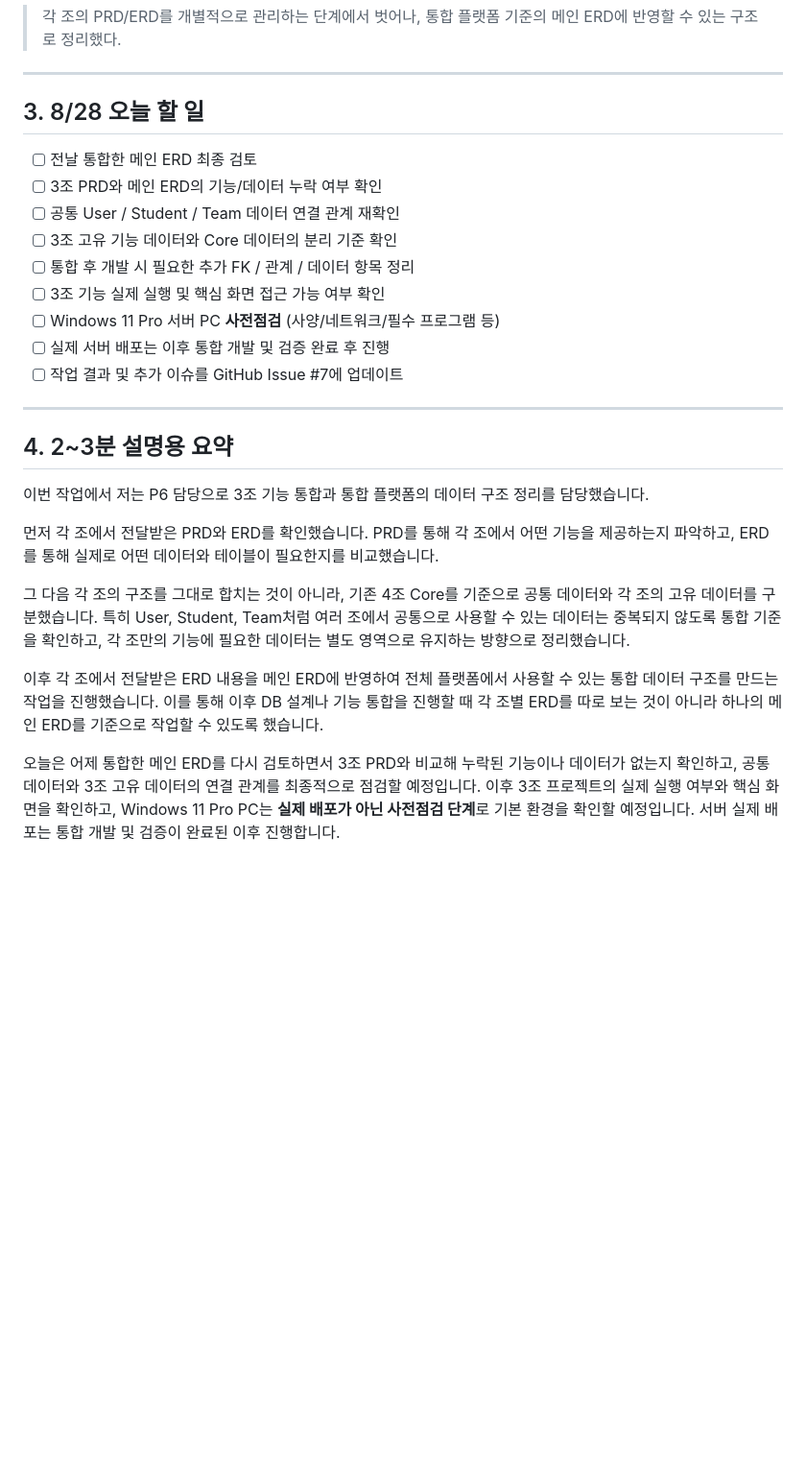
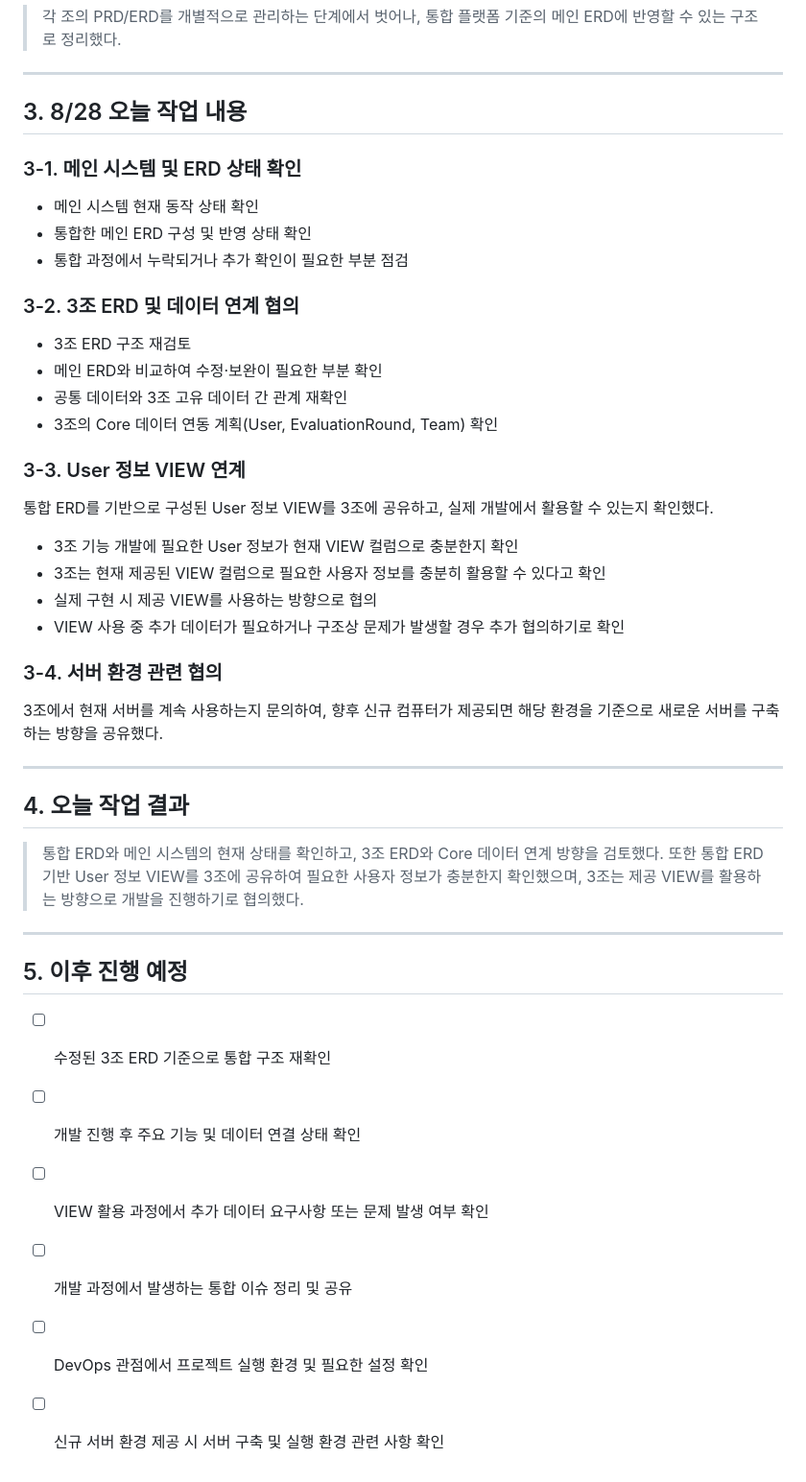
Before and after one commit to GilbertMoon/ax2-integrated-platform, a Markdown page: docs/architecture/P6_Jina_Work_Log.md, the part around one of its changes. Shown at 96% size. Rendered like a GitHub page; blank space fills up the shorter version.

Commit message:
docs: update P6 work log with 8/28 work

```diff
--- a/docs/architecture/P6_Jina_Work_Log.md
+++ b/docs/architecture/P6_Jina_Work_Log.md
@@ -37,28 +35,47 @@
 
 ---
 
-## 3. 8/28 오늘 할 일
+## 3. 8/28 오늘 작업 내용
 
-- [ ] 전날 통합한 메인 ERD 최종 검토
-- [ ] 3조 PRD와 메인 ERD의 기능/데이터 누락 여부 확인
-- [ ] 공통 User / Student / Team 데이터 연결 관계 재확인
-- [ ] 3조 고유 기능 데이터와 Core 데이터의 분리 기준 확인
-- [ ] 통합 후 개발 시 필요한 추가 FK / 관계 / 데이터 항목 정리
-- [ ] 3조 기능 실제 실행 및 핵심 화면 접근 가능 여부 확인
-- [ ] Windows 11 Pro 서버 PC **사전점검** (사양/네트워크/필수 프로그램 등)
-- [ ] 실제 서버 배포는 이후 통합 개발 및 검증 완료 후 진행
-- [ ] 작업 결과 및 추가 이슈를 GitHub Issue #7에 업데이트
+### 3-1. 메인 시스템 및 ERD 상태 확인
+
+- 메인 시스템 현재 동작 상태 확인
+- 통합한 메인 ERD 구성 및 반영 상태 확인
+- 통합 과정에서 누락되거나 추가 확인이 필요한 부분 점검
+
+### 3-2. 3조 ERD 및 데이터 연계 협의
+
+- 3조 ERD 구조 재검토
+- 메인 ERD와 비교하여 수정·보완이 필요한 부분 확인
+- 공통 데이터와 3조 고유 데이터 간 관계 재확인
+- 3조의 Core 데이터 연동 계획(User, EvaluationRound, Team) 확인
+
+### 3-3. User 정보 VIEW 연계
+
+통합 ERD를 기반으로 구성된 User 정보 VIEW를 3조에 공유하고, 실제 개발에서 활용할 수 있는지 확인했다.
+
+- 3조 기능 개발에 필요한 User 정보가 현재 VIEW 컬럼으로 충분한지 확인
+- 3조는 현재 제공된 VIEW 컬럼으로 필요한 사용자 정보를 충분히 활용할 수 있다고 확인
+- 실제 구현 시 제공 VIEW를 사용하는 방향으로 협의
+- VIEW 사용 중 추가 데이터가 필요하거나 구조상 문제가 발생할 경우 추가 협의하기로 확인
+
+### 3-4. 서버 환경 관련 협의
+
+3조에서 현재 서버를 계속 사용하는지 문의하여, 향후 신규 컴퓨터가 제공되면 해당 환경을 기준으로 새로운 서버를 구축하는 방향을 공유했다.
 
 ---
 
-## 4. 2~3분 설명용 요약
+## 4. 오늘 작업 결과
 
-이번 작업에서 저는 P6 담당으로 3조 기능 통합과 통합 플랫폼의 데이터 구조 정리를 담당했습니다.
+> 통합 ERD와 메인 시스템의 현재 상태를 확인하고, 3조 ERD와 Core 데이터 연계 방향을 검토했다. 또한 통합 ERD 기반 User 정보 VIEW를 3조에 공유하여 필요한 사용자 정보가 충분한지 확인했으며, 3조는 제공 VIEW를 활용하는 방향으로 개발을 진행하기로 협의했다.
 
-먼저 각 조에서 전달받은 PRD와 ERD를 확인했습니다. PRD를 통해 각 조에서 어떤 기능을 제공하는지 파악하고, ERD를 통해 실제로 어떤 데이터와 테이블이 필요한지를 비교했습니다.
+---
 
-그 다음 각 조의 구조를 그대로 합치는 것이 아니라, 기존 4조 Core를 기준으로 공통 데이터와 각 조의 고유 데이터를 구분했습니다. 특히 User, Student, Team처럼 여러 조에서 공통으로 사용할 수 있는 데이터는 중복되지 않도록 통합 기준을 확인하고, 각 조만의 기능에 필요한 데이터는 별도 영역으로 유지하는 방향으로 정리했습니다.
+## 5. 이후 진행 예정
 
-이후 각 조에서 전달받은 ERD 내용을 메인 ERD에 반영하여 전체 플랫폼에서 사용할 수 있는 통합 데이터 구조를 만드는 작업을 진행했습니다. 이를 통해 이후 DB 설계나 기능 통합을 진행할 때 각 조별 ERD를 따로 보는 것이 아니라 하나의 메인 ERD를 기준으로 작업할 수 있도록 했습니다.
-
-오늘은 어제 통합한 메인 ERD를 다시 검토하면서 3조 PRD와 비교해 누락된 기능이나 데이터가 없는지 확인하고, 공통 데이터와 3조 고유 데이터의 연결 관계를 최종적으로 점검할 예정입니다. 이후 3조 프로젝트의 실제 실행 여부와 핵심 화면을 확인하고, Windows 11 Pro PC는 **실제 배포가 아닌 사전점검 단계**로 기본 환경을 확인할 예정입니다. 서버 실제 배포는 통합 개발 및 검증이 완료된 이후 진행합니다.
+- [ ] 수정된 3조 ERD 기준으로 통합 구조 재확인
+- [ ] 개발 진행 후 주요 기능 및 데이터 연결 상태 확인
+- [ ] VIEW 활용 과정에서 추가 데이터 요구사항 또는 문제 발생 여부 확인
+- [ ] 개발 과정에서 발생하는 통합 이슈 정리 및 공유
+- [ ] DevOps 관점에서 프로젝트 실행 환경 및 필요한 설정 확인
+- [ ] 신규 서버 환경 제공 시 서버 구축 및 실행 환경 관련 사항 확인
```
Also changed, not shown: other parts of docs/architecture/P6_Jina_Work_Log.md (+2 -4 lines).
